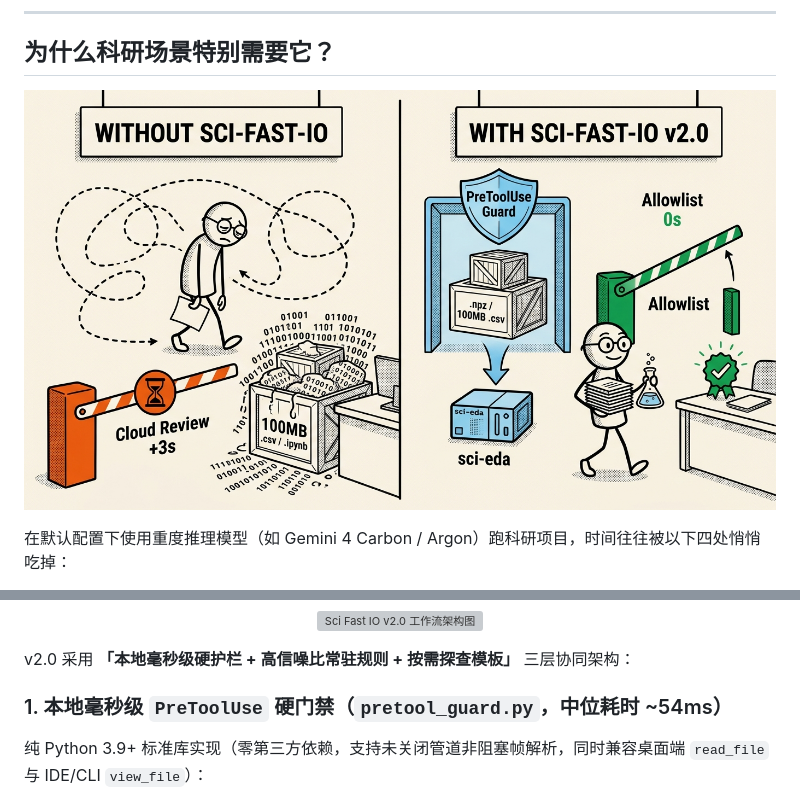
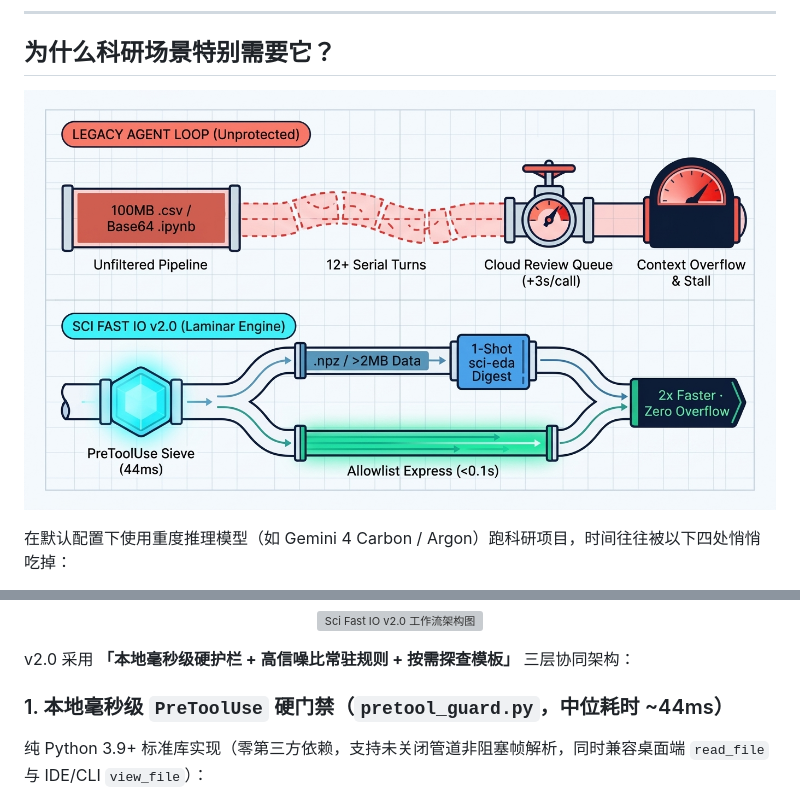
Before and after one commit to youranxiaozhu/antigravity-sci-fast-io, a Markdown page: README.md, 2 parts joined by grey strips. Rendered like a GitHub page; pictures changed too: assets/readme/before-after.jpg; grey boxes are pictures that could not be loaded.

Commit message:
docs(readme): redesign visual identity with original photonic/microfluidic artwork
Co-authored-by: Gemini <200291788+gemini-code-assist@users.noreply.github.com>

```diff
--- a/README.md
+++ b/README.md
@@ -38,7 +39,7 @@
 
 v2.0 采用 **「本地毫秒级硬护栏 + 高信噪比常驻规则 + 按需探查模板」** 三层协同架构：
 
-### 1. 本地毫秒级 `PreToolUse` 硬门禁（`pretool_guard.py`，中位耗时 ~54ms）
+### 1. 本地毫秒级 `PreToolUse` 硬门禁（`pretool_guard.py`，中位耗时 ~44ms）
 纯 Python 3.9+ 标准库实现（零第三方依赖，支持未关闭管道非阻塞帧解析，同时兼容桌面端 `read_file` 与 IDE/CLI `view_file`）：
 - **二进制与压缩格式零容忍拦截**：精准识别 `.parquet` `.feather` `.npz` `.npy` `.pt` `.ckpt` `.safetensors` `.h5` `.h5ad` `.rds` `.bam`、复合后缀 `.nii.gz` `.fastq.gz` `.vcf.gz`、目录型 `.zarr` 以及指向二进制文件的符号链接。
 - **科研文本分级门禁**：
```
Also changed, not shown: other parts of README.md (+2 -1 lines), assets/readme/hero.jpg, 1 other file.
